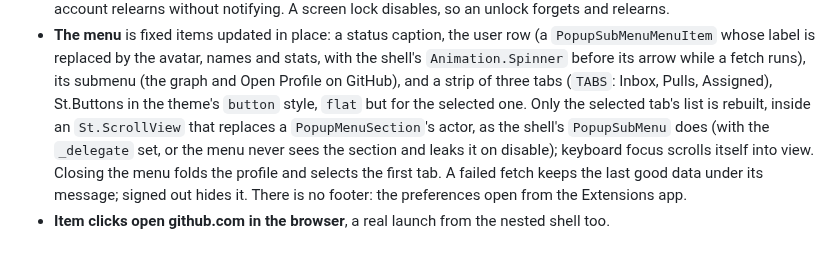
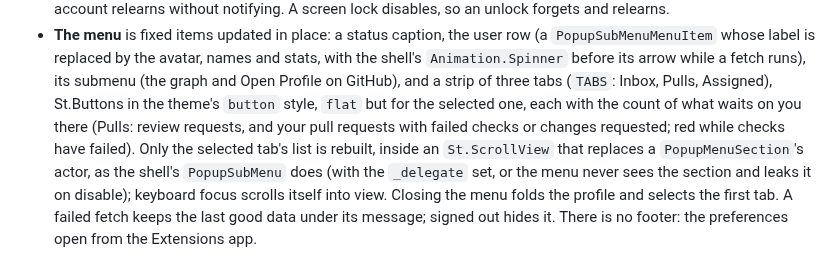
Before and after one commit to Jackicus/GNOME-GitHub-Bar, a Markdown page: CLAUDE.md, the part around the change. Rendered like a GitHub page.

```diff
--- a/CLAUDE.md
+++ b/CLAUDE.md
@@ -61,7 +61,9 @@ docs/publishing.md      the zip, and how it meets the extensions.gnome.org revie
   `PopupSubMenuMenuItem` whose label is replaced by the avatar, names and stats, with the
   shell's `Animation.Spinner` before its arrow while a fetch runs), its submenu (the graph
   and Open Profile on GitHub), and a strip of three tabs (`TABS`: Inbox, Pulls, Assigned),
-  St.Buttons in the theme's `button` style, `flat` but for the selected one. Only the
+  St.Buttons in the theme's `button` style, `flat` but for the selected one, each with the
+  count of what waits on you there (Pulls: review requests, and your pull requests with
+  failed checks or changes requested; red while checks have failed). Only the
   selected tab's list is rebuilt, inside an `St.ScrollView` that replaces a
   `PopupMenuSection`'s actor, as the shell's `PopupSubMenu` does (with the `_delegate` set,
   or the menu never sees the section and leaks it on disable); keyboard focus scrolls itself
```
Also changed, not shown: README.md (+5 -3 lines), docs/screenshots/menu-light.png, docs/screenshots/menu-profile.png, docs/screenshots/menu.png, 1 other file.
